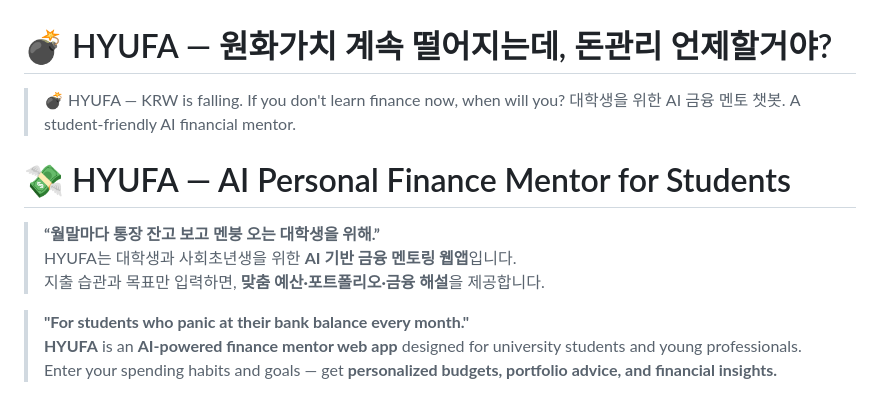
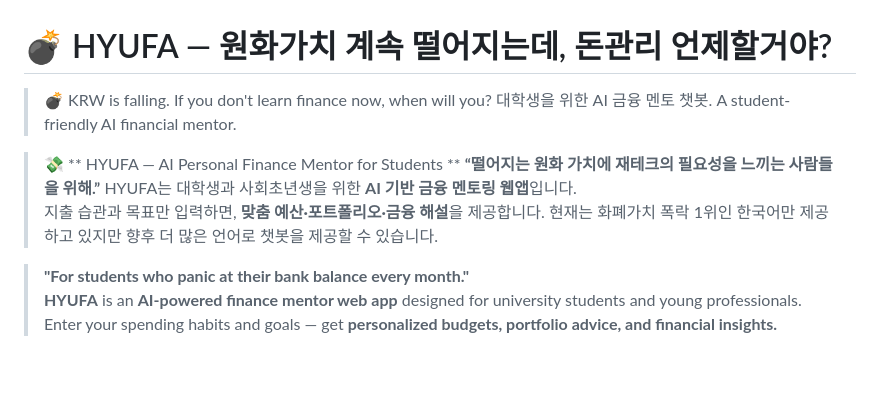
Before and after one commit to kangjul3854/hyufa, a Markdown page: README.md, the part around the change. GitHub-like rendering; blank space fills up the shorter version.

```diff
--- a/README.md
+++ b/README.md
@@ -1,13 +1,13 @@
 # 💣 HYUFA — 원화가치 계속 떨어지는데, 돈관리 언제할거야?
-> 💣 HYUFA — KRW is falling. If you don't learn finance now, when will you?
+> 💣 KRW is falling. If you don't learn finance now, when will you?
 > 대학생을 위한 AI 금융 멘토 챗봇.
 > A student-friendly AI financial mentor.
 
-# 💸 HYUFA — AI Personal Finance Mentor for Students
-
-> **“월말마다 통장 잔고 보고 멘붕 오는 대학생을 위해.”**
+> 💸 ** HYUFA — AI Personal Finance Mentor for Students **
+> **“떨어지는 원화 가치에 재테크의 필요성을 느끼는 사람들을 위해.”**
 > HYUFA는 대학생과 사회초년생을 위한 **AI 기반 금융 멘토링 웹앱**입니다.
 > 지출 습관과 목표만 입력하면, **맞춤 예산·포트폴리오·금융 해설**을 제공합니다.
+> 현재는 화폐가치 폭락 1위인 한국어만 제공하고 있지만 향후 더 많은 언어로 챗봇을 제공할 수 있습니다.
 
 > **"For students who panic at their bank balance every month."**
 > **HYUFA** is an **AI-powered finance mentor web app** designed for university students and young professionals.
```
